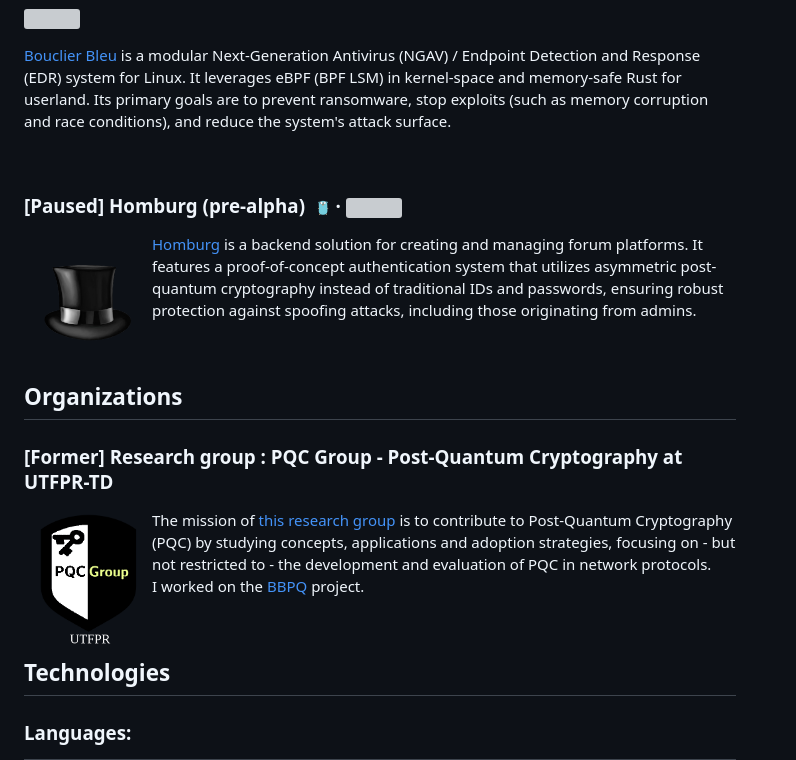
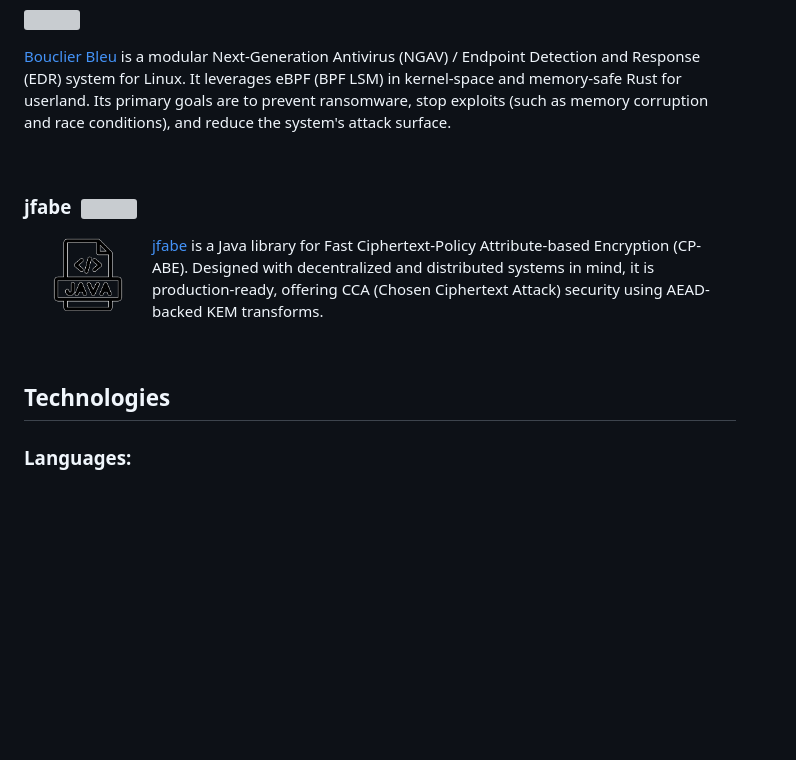
Before and after one commit to alexandreboutrik/alexandreboutrik, a Markdown page: README.md, the part around one of its changes. GitHub-like rendering; pictures changed too: media/jfabe.png (added); blank space fills up the shorter version; grey boxes are pictures that could not be loaded.

```diff
--- a/README.md
+++ b/README.md
@@ -15,6 +15,17 @@
 
 <br clear="all" />
 
+### jfabe &nbsp;<img width="16" height="16" src="./media/java-original.svg" />
+
+<p>
+    <img width="128" height="128" align="left" src="./media/jfabe.png" />
+</p>
+
+<a href="https://github.com/alexandreboutrik/jfabe">jfabe</a> is a Java library for Fast Ciphertext-Policy Attribute-based Encryption (CP-ABE). Designed with decentralized and distributed systems in mind, it is production-ready, offering CCA (Chosen Ciphertext Attack) security using AEAD-backed KEM transforms.
+
+<br clear="all" />
+
+<!---
 ### [Paused] Homburg (pre-alpha) &nbsp;<img width="16" height="16" src="./media/go.png" />&nbsp;·&nbsp;<img width="16" height="16" src="./media/react-js.png" />
 
 <p>
@@ -24,19 +35,7 @@
 <a href="https://github.com/alexandreboutrik/homburg">Homburg</a> is a backend solution for creating and managing forum platforms. It features a proof-of-concept authentication system that utilizes asymmetric post-quantum cryptography instead of traditional IDs and passwords, ensuring robust protection against spoofing attacks, including those originating from admins.
 
 <br clear="all" />
-
-## Organizations
-
-### [Former] Research group : PQC Group - Post-Quantum Cryptography at UTFPR-TD
-
-<p>
-    <img width="128" height="128" align="left" src="./media/pqc-group-2.png" />
-</p>
-
-The mission of <a href="https://pqc-group-utfpr.github.io/index.html">this research group</a> is to contribute to Post-Quantum Cryptography (PQC) by studying concepts, applications and adoption strategies, focusing on - but not restricted to - the development and evaluation of PQC in network protocols.
-I worked on the <a href="https://pqc-group-utfpr.github.io/projects.html">BBPQ</a> project.
-
-<br clear="all" />
+--->
 
 ## Technologies
 
```
Also changed, not shown: other parts of README.md (+3 -3 lines), 2 other files.
